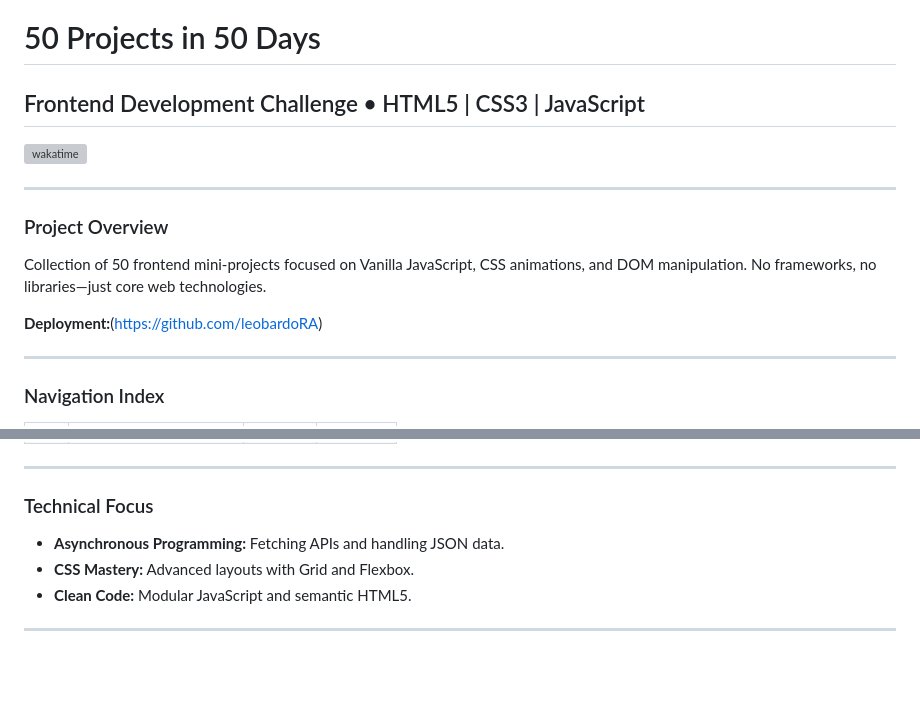
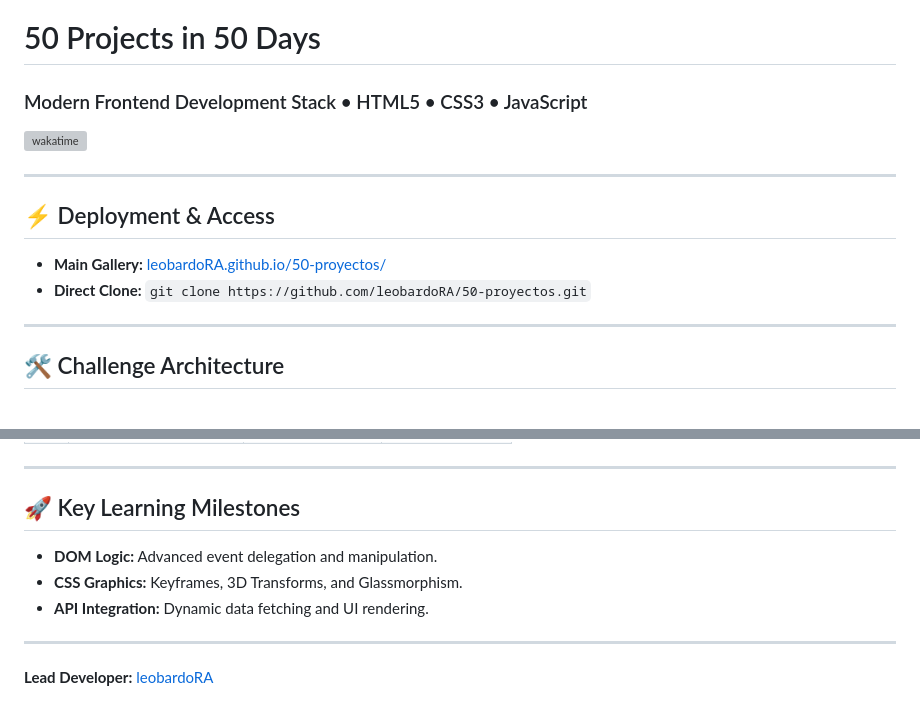
Before and after one commit to leobardoRA/50-proyectos, a Markdown page: README.md, 2 parts joined by grey strips. Rendered like a GitHub page; blank space fills up the shorter version; grey boxes are pictures that could not be loaded.

Commit message:
Revise project title and enhance README content
Updated project title and enhanced project overview with deployment details and key learning milestones.

```diff
--- a/README.md
+++ b/README.md
@@ -1,16 +1,15 @@
 # 50 Projects in 50 Days
-## Frontend Development Challenge • HTML5 | CSS3 | JavaScript
+### Modern Frontend Development Stack • HTML5 • CSS3 • JavaScript
 
 [![wakatime](https://wakatime.com/badge/user/8ef73281-6d0a-4758-af11-fd880ca3009c/project/ff14be13-f394-4a76-b2f2-292464b11a00.svg?style=for-the-badge)](https://wakatime.com/badge/user/8ef73281-6d0a-4758-af11-fd880ca3009c/project/ff14be13-f394-4a76-b2f2-292464b11a00)
 
 ---
 
-### Project Overview
-Collection of 50 frontend mini-projects focused on Vanilla JavaScript, CSS animations, and DOM manipulation. No frameworks, no libraries—just core web technologies.
-
-**Deployment:**(https://github.com/leobardoRA)
+## ⚡ Deployment & Access
+* **Main Gallery:** [leobardoRA.github.io/50-proyectos/](https://leobardoRA.github.io/50-proyectos/)
+* **Direct Clone:** `git clone https://github.com/leobardoRA/50-proyectos.git`
 
 ---
 
-### Navigation Index
+## 🛠 Challenge Architecture
 
@@ -69,9 +68,10 @@ Collection of 50 frontend mini-projects focused on Vanilla JavaScript, CSS anima
 
 ---
 
-### Technical Focus
-* **Asynchronous Programming:** Fetching APIs and handling JSON data.
-* **CSS Mastery:** Advanced layouts with Grid and Flexbox.
-* **Clean Code:** Modular JavaScript and semantic HTML5.
+## 🚀 Key Learning Milestones
+* **DOM Logic:** Advanced event delegation and manipulation.
+* **CSS Graphics:** Keyframes, 3D Transforms, and Glassmorphism.
+* **API Integration:** Dynamic data fetching and UI rendering.
 
 ---
+**Lead Developer:** [leobardoRA](https://github.com/leobardoRA)
```
Also changed, not shown: other parts of README.md (+52 -52 lines).
